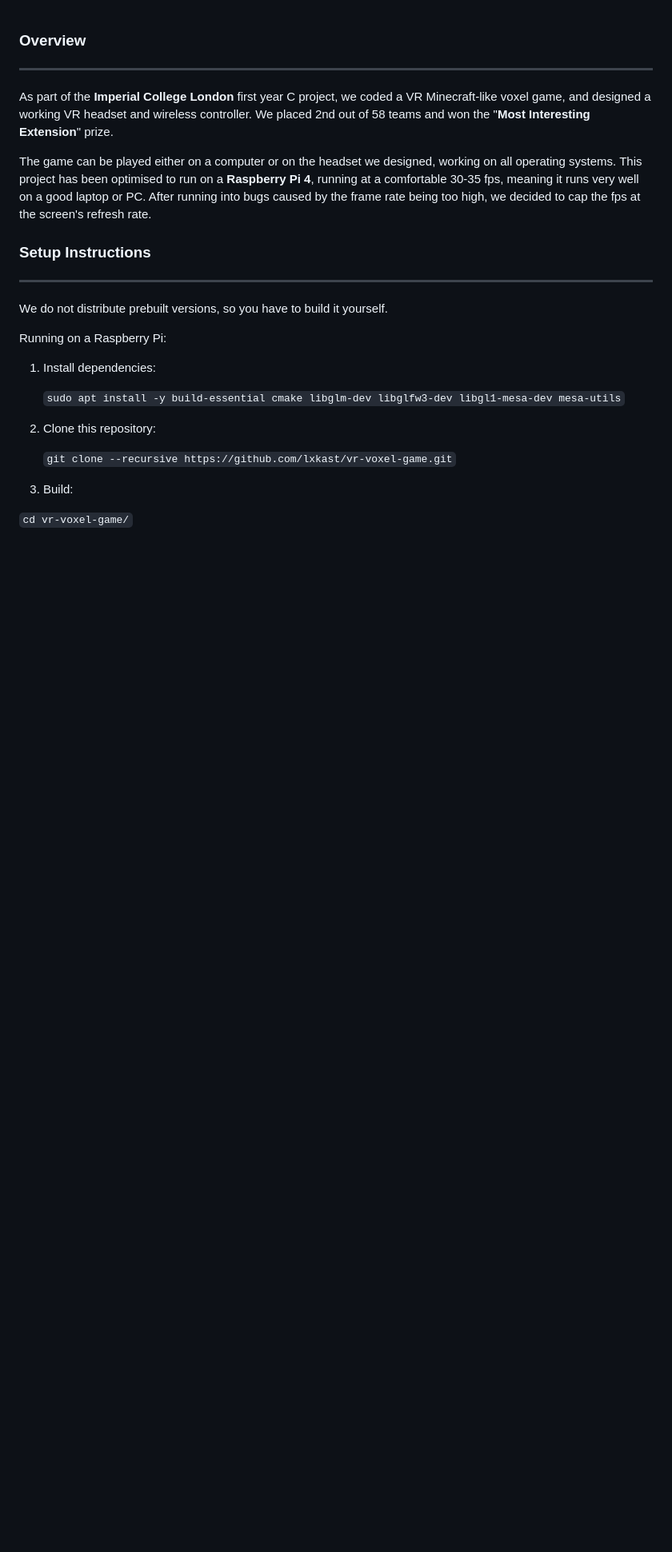
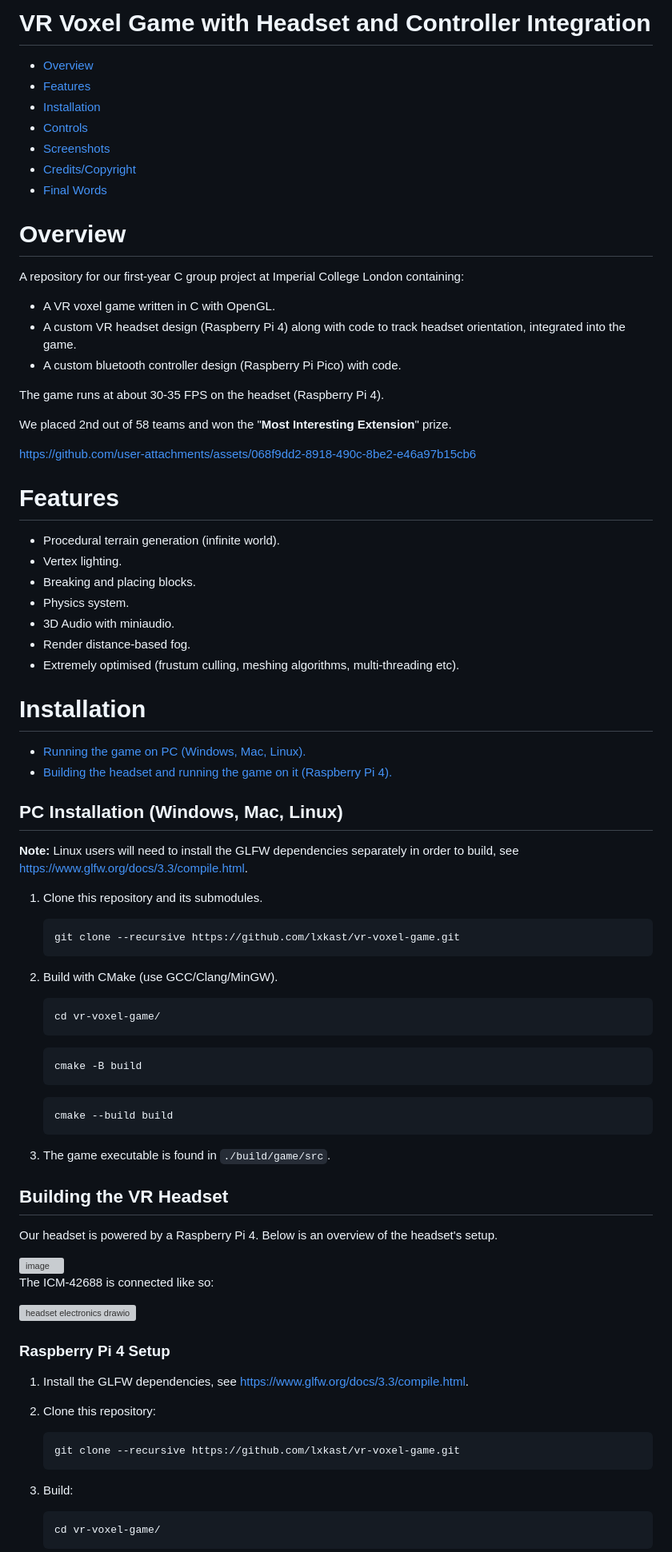
Before and after one commit to lxkast/vr-voxel-game, a Markdown page: README.md, the part around one of its changes. Shown at 80% size. Drawn GitHub-style; blank space fills up the shorter version; grey boxes are pictures that could not be loaded.

Commit message:
Rewrite README

````diff
--- a/README.md
+++ b/README.md
@@ -1,26 +1,82 @@
+# VR Voxel Game with Headset and Controller Integration
+- [Overview](#overview)
+- [Features](#features)
+- [Installation](#installation)
+- [Controls](#controls)
+- [Screenshots](#screenshots)
+- [Credits/Copyright](#creditscopyright)
+- [Final Words](#final-words)
 
-### Overview
----
+# Overview
+A repository for our first-year C group project at Imperial College London containing:
+- A VR voxel game written in C with OpenGL.
+- A custom VR headset design (Raspberry Pi 4) along with code to track headset orientation, integrated into the game.
+- A custom bluetooth controller design (Raspberry Pi Pico) with code.
 
-As part of the **Imperial College London** first year C project, we coded a VR Minecraft-like voxel game, and designed a working VR headset and wireless controller. We placed 2nd out of 58 teams and won the "**Most Interesting Extension**" prize.
+The game runs at about 30-35 FPS on the headset (Raspberry Pi 4).
 
-The game can be played either on a computer or on the headset we designed, working on all operating systems. This project has been optimised to run on a **Raspberry Pi 4**, running at a comfortable 30-35 fps, meaning it runs very well on a good laptop or PC. After running into bugs caused by the frame rate being too high, we decided to cap the fps at the screen's refresh rate.
+We placed 2nd out of 58 teams and won the "**Most Interesting Extension**" prize.
 
-### Setup Instructions
----
 
-We do not distribute prebuilt versions, so you have to build it yourself.
+https://github.com/user-attachments/assets/068f9dd2-8918-490c-8be2-e46a97b15cb6
 
-Running on a Raspberry Pi:
-1. Install dependencies:
+# Features
+- Procedural terrain generation (infinite world).
+- Vertex lighting.
+- Breaking and placing blocks.
+- Physics system.
+- 3D Audio with miniaudio.
+- Render distance-based fog.
+- Extremely optimised (frustum culling, meshing algorithms, multi-threading etc).
 
-   `sudo apt install -y build-essential cmake libglm-dev libglfw3-dev libgl1-mesa-dev mesa-utils`
+# Installation
+- [Running the game on PC (Windows, Mac, Linux).](#pc-installation-windows-mac-linux)
+- [Building the headset and running the game on it (Raspberry Pi 4).]()
+
+## PC Installation (Windows, Mac, Linux)
+**Note:** Linux users will need to install the GLFW dependencies separately in order to build, see https://www.glfw.org/docs/3.3/compile.html.
+
+1. Clone this repository and its submodules.
+
+   ```
+   git clone --recursive https://github.com/lxkast/vr-voxel-game.git
+   ```
+
+2. Build with CMake (use GCC/Clang/MinGW).
+
+   ```
+   cd vr-voxel-game/
+   ```
+   ```
+   cmake -B build
+   ```
+   ```
+   cmake --build build
+   ```
+
+3. The game executable is found in `./build/game/src`.
+
+## Building the VR Headset
+Our headset is powered by a Raspberry Pi 4. Below is an overview of the headset's setup.
+
+<img width="1920" height="1080" alt="image" src="https://github.com/user-attachments/assets/884662aa-ff0c-4a37-89ea-24c3fe18a1df" />
+
+The ICM-42688 is connected like so:
+
+![headset electronics drawio](https://github.com/user-attachments/assets/0c210079-015f-408b-aa73-c655c1c78981)
+
+### Raspberry Pi 4 Setup
+1. Install the GLFW dependencies, see https://www.glfw.org/docs/3.3/compile.html.
 
 2. Clone this repository:
 
-   `git clone --recursive https://github.com/lxkast/vr-voxel-game.git`
+   ```
+   git clone --recursive https://github.com/lxkast/vr-voxel-game.git
+   ```
 
 3. Build:
 
-  `cd vr-voxel-game/`
+     ```
+     cd vr-voxel-game/
+     ```
 
````
Also changed, not shown: other parts of README.md (+38 -27 lines).
